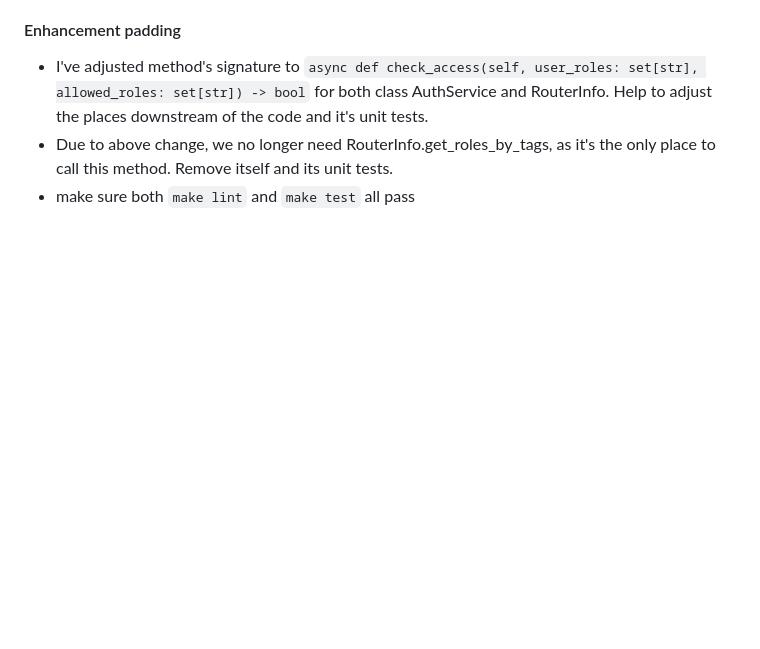
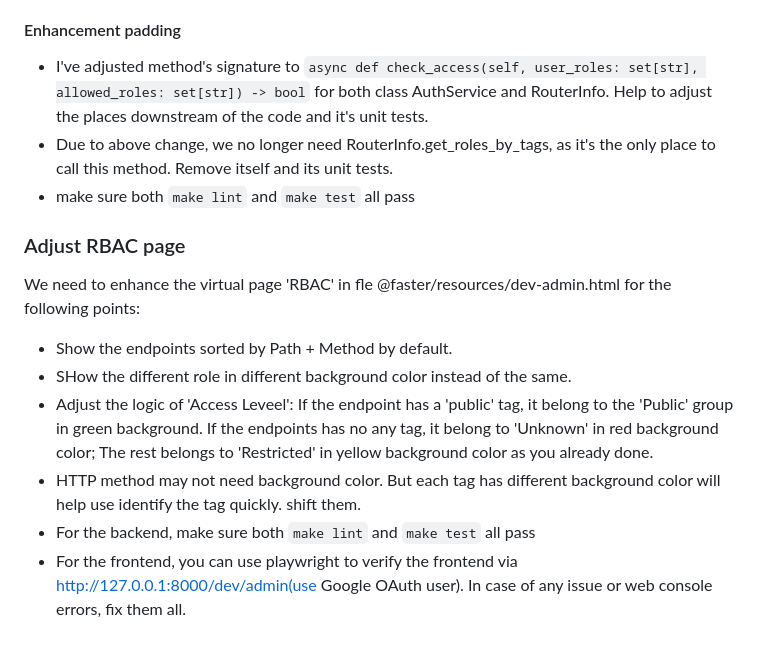
Before and after one commit to robinmin/faster, a Markdown page: docs/prompts.md, the part around the change. Drawn GitHub-style; blank space fills up the shorter version.

Commit message:
refactory: adjust RouterItem item and optimize page RBAC

```diff
--- a/docs/prompts.md
+++ b/docs/prompts.md
@@ -928,3 +928,13 @@ If you have any optimizing options, you also can tell me.
 - I've adjusted method's signature to `async def check_access(self, user_roles: set[str], allowed_roles: set[str]) -> bool` for both class AuthService and RouterInfo. Help to adjust the places downstream of the code and it's unit tests.
 - Due to above change, we no longer need RouterInfo.get_roles_by_tags, as it's the only place to call this method. Remove itself and its unit tests.
 - make sure both `make lint` and `make test` all pass
+
+
+### Adjust RBAC page
+We need to enhance the virtual page 'RBAC' in fle @faster/resources/dev-admin.html for the following points:
+- Show the endpoints sorted by Path + Method by default.
+- SHow the different role in different background color instead of the same.
+- Adjust the logic of 'Access Leveel': If the endpoint has a 'public' tag, it belong to the 'Public' group in green background. If the endpoints has no any tag, it belong to 'Unknown' in red background color; The rest belongs to 'Restricted' in yellow background color as you already done.
+- HTTP method may not need background color. But each tag has different background color will help use identify the tag quickly. shift them.
+- For the backend, make sure both `make lint` and `make test` all pass
+- For the frontend, you can use playwright to verify the frontend via http://127.0.0.1:8000/dev/admin(use Google OAuth user). In case of any issue or web console errors, fix them all.
```
